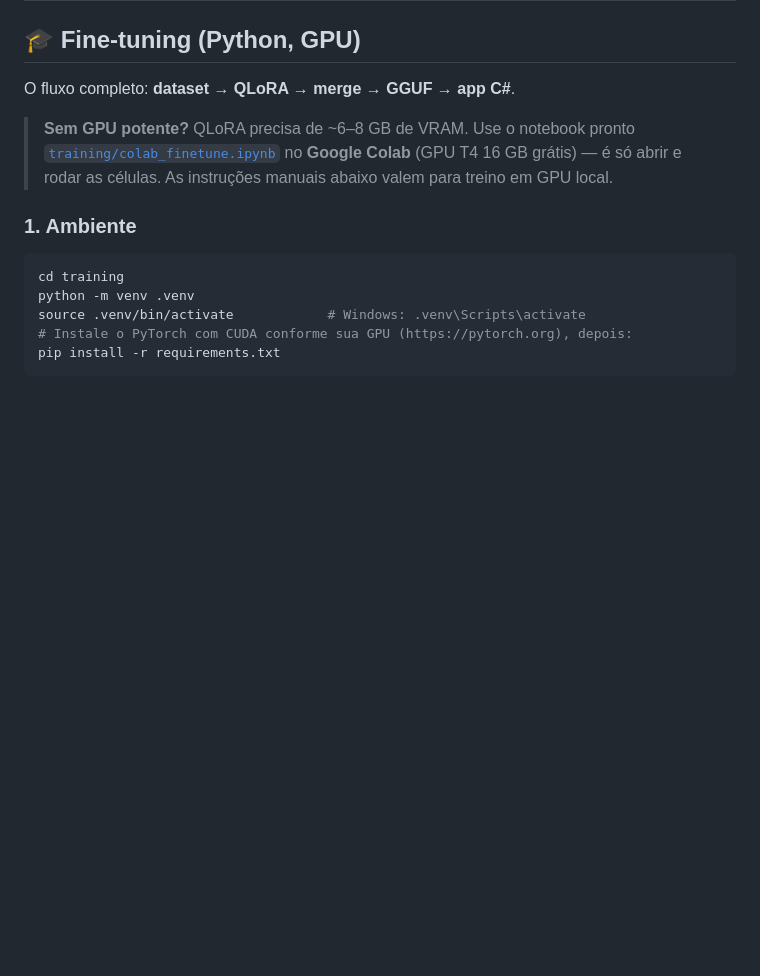
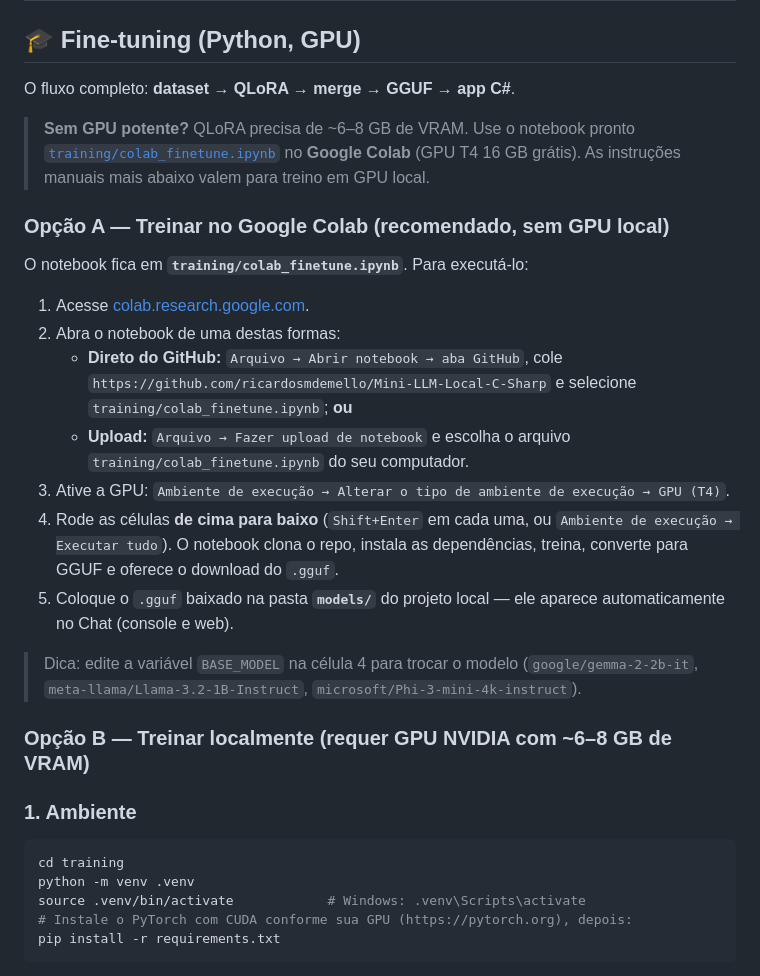
Before and after one commit to ricardosmdemello/Mini-LLM-Local-C-Sharp, a Markdown page: README.md, the part around the change. Drawn GitHub-style; blank space fills up the shorter version.

Commit message:
docs: README com passo a passo de como executar o notebook do Colab
Adiciona "Opção A — Treinar no Google Colab" (abrir via GitHub ou upload,
ativar GPU T4, executar células) e renomeia o treino local como "Opção B".

Co-Authored-By: Claude Opus 4.8 (1M context) <noreply@anthropic.com>

```diff
--- a/README.md
+++ b/README.md
@@ -130,8 +130,32 @@ O fluxo completo: **dataset → QLoRA → merge → GGUF → app C#**.
 
 > **Sem GPU potente?** QLoRA precisa de ~6–8 GB de VRAM. Use o notebook pronto
 > [`training/colab_finetune.ipynb`](training/colab_finetune.ipynb) no **Google
-> Colab** (GPU T4 16 GB grátis) — é só abrir e rodar as células. As instruções
-> manuais abaixo valem para treino em GPU local.
+> Colab** (GPU T4 16 GB grátis). As instruções manuais mais abaixo valem para
+> treino em GPU local.
+
+### Opção A — Treinar no Google Colab (recomendado, sem GPU local)
+
+O notebook fica em **`training/colab_finetune.ipynb`**. Para executá-lo:
+
+1. Acesse [colab.research.google.com](https://colab.research.google.com).
+2. Abra o notebook de uma destas formas:
+   - **Direto do GitHub:** `Arquivo → Abrir notebook → aba GitHub`, cole
+     `https://github.com/ricardosmdemello/Mini-LLM-Local-C-Sharp` e selecione
+     `training/colab_finetune.ipynb`; **ou**
+   - **Upload:** `Arquivo → Fazer upload de notebook` e escolha o arquivo
+     `training/colab_finetune.ipynb` do seu computador.
+3. Ative a GPU: `Ambiente de execução → Alterar o tipo de ambiente de execução → GPU (T4)`.
+4. Rode as células **de cima para baixo** (`Shift+Enter` em cada uma, ou
+   `Ambiente de execução → Executar tudo`). O notebook clona o repo, instala as
+   dependências, treina, converte para GGUF e oferece o download do `.gguf`.
+5. Coloque o `.gguf` baixado na pasta **`models/`** do projeto local — ele
+   aparece automaticamente no Chat (console e web).
+
+> Dica: edite a variável `BASE_MODEL` na célula 4 para trocar o modelo
+> (`google/gemma-2-2b-it`, `meta-llama/Llama-3.2-1B-Instruct`,
+> `microsoft/Phi-3-mini-4k-instruct`).
+
+### Opção B — Treinar localmente (requer GPU NVIDIA com ~6–8 GB de VRAM)
 
 ### 1. Ambiente
 
```
